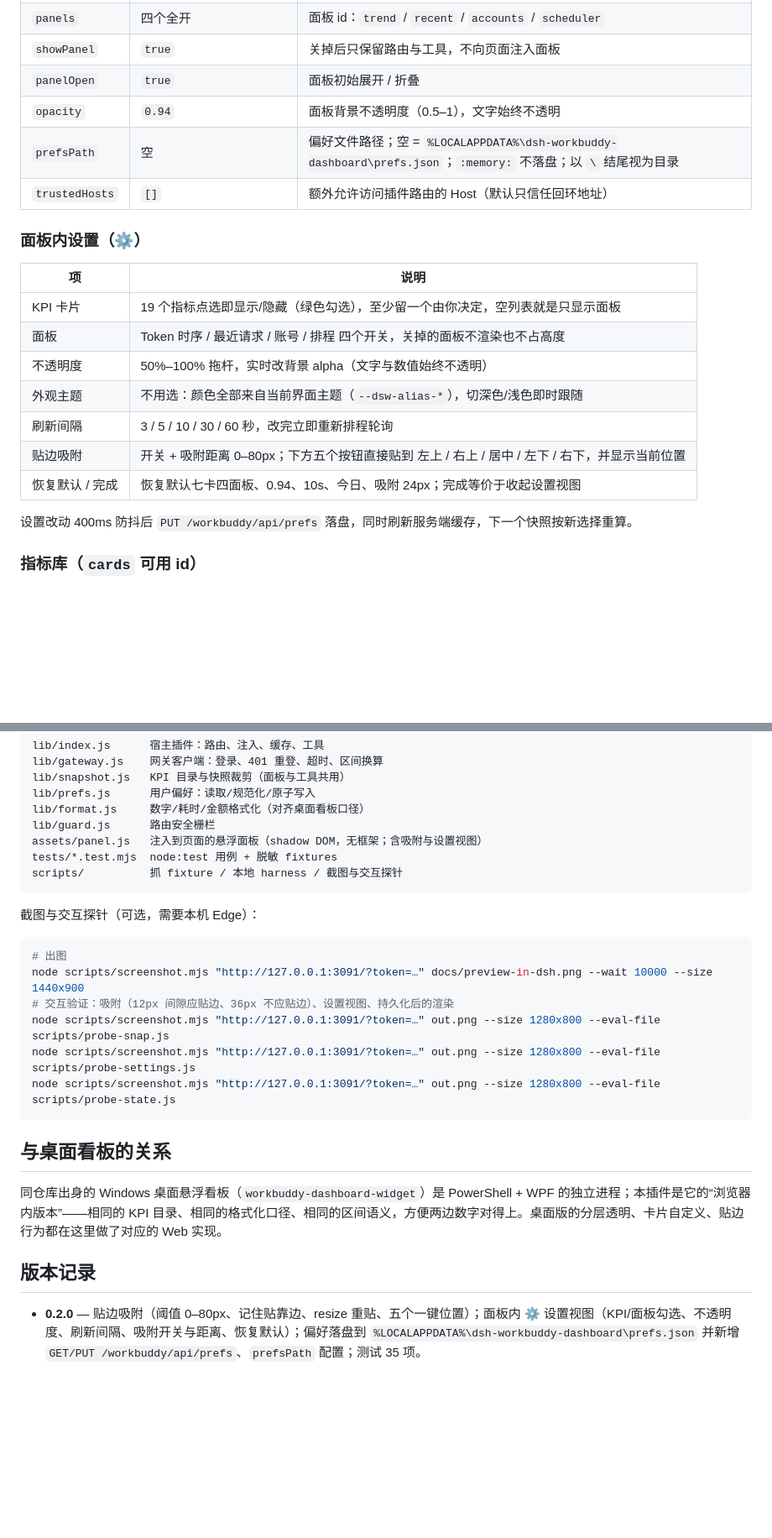
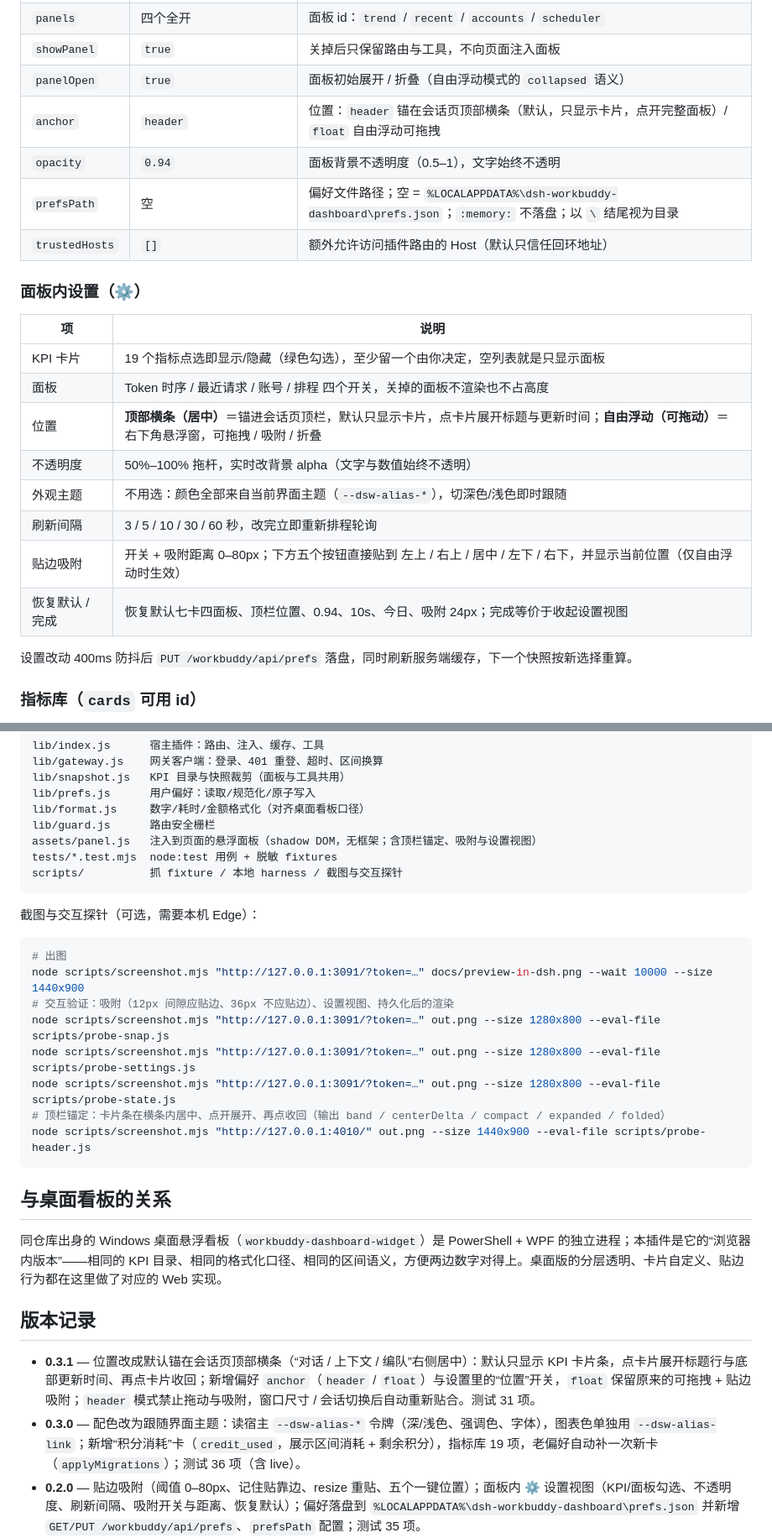
Before and after one commit to wuyun2018/dsh-workbuddy-dashboard, a Markdown page: README.md, 2 parts joined by grey strips. Shown at 84% size. Rendered like a GitHub page; blank space fills up the shorter version.

````diff
--- a/README.md
+++ b/README.md
@@ -93,7 +98,8 @@ dsh plugin --profile web remove dsh-workbuddy-dashboard
 | `cards` | 7 个默认卡 | KPI 指标 id 列表，见下方“指标库”（用户偏好保存过则以偏好为准） |
 | `panels` | 四个全开 | 面板 id：`trend` / `recent` / `accounts` / `scheduler` |
 | `showPanel` | `true` | 关掉后只保留路由与工具，不向页面注入面板 |
-| `panelOpen` | `true` | 面板初始展开 / 折叠 |
+| `panelOpen` | `true` | 面板初始展开 / 折叠（自由浮动模式的 `collapsed` 语义） |
+| `anchor` | `header` | 位置：`header` 锚在会话页顶部横条（默认，只显示卡片，点开完整面板）/ `float` 自由浮动可拖拽 |
 | `opacity` | `0.94` | 面板背景不透明度（0.5–1），文字始终不透明 |
 | `prefsPath` | 空 | 偏好文件路径；空 = `%LOCALAPPDATA%\dsh-workbuddy-dashboard\prefs.json`；`:memory:` 不落盘；以 `\` 结尾视为目录 |
 | `trustedHosts` | `[]` | 额外允许访问插件路由的 Host（默认只信任回环地址） |
@@ -104,11 +110,12 @@ dsh plugin --profile web remove dsh-workbuddy-dashboard
 | --- | --- |
 | KPI 卡片 | 19 个指标点选即显示/隐藏（绿色勾选），至少留一个由你决定，空列表就是只显示面板 |
 | 面板 | Token 时序 / 最近请求 / 账号 / 排程 四个开关，关掉的面板不渲染也不占高度 |
+| 位置 | **顶部横条（居中）**＝锚进会话页顶栏，默认只显示卡片，点卡片展开标题与更新时间；**自由浮动（可拖动）**＝右下角悬浮窗，可拖拽 / 吸附 / 折叠 |
 | 不透明度 | 50%–100% 拖杆，实时改背景 alpha（文字与数值始终不透明） |
 | 外观主题 | 不用选：颜色全部来自当前界面主题（`--dsw-alias-*`），切深色/浅色即时跟随 |
 | 刷新间隔 | 3 / 5 / 10 / 30 / 60 秒，改完立即重新排程轮询 |
-| 贴边吸附 | 开关 + 吸附距离 0–80px；下方五个按钮直接贴到 左上 / 右上 / 居中 / 左下 / 右下，并显示当前位置 |
-| 恢复默认 / 完成 | 恢复默认七卡四面板、0.94、10s、今日、吸附 24px；完成等价于收起设置视图 |
+| 贴边吸附 | 开关 + 吸附距离 0–80px；下方五个按钮直接贴到 左上 / 右上 / 居中 / 左下 / 右下，并显示当前位置（仅自由浮动时生效） |
+| 恢复默认 / 完成 | 恢复默认七卡四面板、顶栏位置、0.94、10s、今日、吸附 24px；完成等价于收起设置视图 |
 
 设置改动 400ms 防抖后 `PUT /workbuddy/api/prefs` 落盘，同时刷新服务端缓存，下一个快照按新选择重算。
 
@@ -166,7 +173,7 @@ lib/snapshot.js   KPI 目录与快照裁剪（面板与工具共用）
 lib/prefs.js      用户偏好：读取/规范化/原子写入
 lib/format.js     数字/耗时/金额格式化（对齐桌面看板口径）
 lib/guard.js      路由安全栅栏
-assets/panel.js   注入到页面的悬浮面板（shadow DOM，无框架；含吸附与设置视图）
+assets/panel.js   注入到页面的悬浮面板（shadow DOM，无框架；含顶栏锚定、吸附与设置视图）
 tests/*.test.mjs  node:test 用例 + 脱敏 fixtures
 scripts/          抓 fixture / 本地 harness / 截图与交互探针
 ```
@@ -180,6 +187,8 @@ node scripts/screenshot.mjs "http://127.0.0.1:3091/?token=…" docs/preview-in-d
 node scripts/screenshot.mjs "http://127.0.0.1:3091/?token=…" out.png --size 1280x800 --eval-file scripts/probe-snap.js
 node scripts/screenshot.mjs "http://127.0.0.1:3091/?token=…" out.png --size 1280x800 --eval-file scripts/probe-settings.js
 node scripts/screenshot.mjs "http://127.0.0.1:3091/?token=…" out.png --size 1280x800 --eval-file scripts/probe-state.js
+# 顶栏锚定：卡片条在横条内居中、点开展开、再点收回（输出 band / centerDelta / compact / expanded / folded）
+node scripts/screenshot.mjs "http://127.0.0.1:4010/" out.png --size 1440x900 --eval-file scripts/probe-header.js
 ```
 
 ## 与桌面看板的关系
@@ -188,6 +197,8 @@ node scripts/screenshot.mjs "http://127.0.0.1:3091/?token=…" out.png --size 12
 
 ## 版本记录
 
+- **0.3.1** — 位置改成默认锚在会话页顶部横条（“对话 / 上下文 / 编队”右侧居中）：默认只显示 KPI 卡片条，点卡片展开标题行与底部更新时间、再点卡片收回；新增偏好 `anchor`（`header` / `float`）与设置里的“位置”开关，`float` 保留原来的可拖拽 + 贴边吸附；`header` 模式禁止拖动与吸附，窗口尺寸 / 会话切换后自动重新贴合。测试 31 项。
+- **0.3.0** — 配色改为跟随界面主题：读宿主 `--dsw-alias-*` 令牌（深/浅色、强调色、字体），图表色单独用 `--dsw-alias-link`；新增“积分消耗”卡（`credit_used`，展示区间消耗 + 剩余积分），指标库 19 项，老偏好自动补一次新卡（`applyMigrations`）；测试 36 项（含 live）。
 - **0.2.0** — 贴边吸附（阈值 0–80px、记住贴靠边、resize 重贴、五个一键位置）；面板内 ⚙ 设置视图（KPI/面板勾选、不透明度、刷新间隔、吸附开关与距离、恢复默认）；偏好落盘到 `%LOCALAPPDATA%\dsh-workbuddy-dashboard\prefs.json` 并新增 `GET/PUT /workbuddy/api/prefs`、`prefsPath` 配置；测试 35 项。
 - **0.1.0** — 首个版本：悬浮面板（KPI / 趋势 / 最近 / 账号 / 排程）、18 指标 + 4 面板可配置、3 个 `workbuddy_*` 工具、4 条只读路由 + 安全栅栏、单元/契约/真实网关测试、脱敏 fixtures 与本地 harness。
 
````
Also changed, not shown: other parts of README.md (+13 -8 lines), docs/preview-expanded.png (added), 14 other files.
